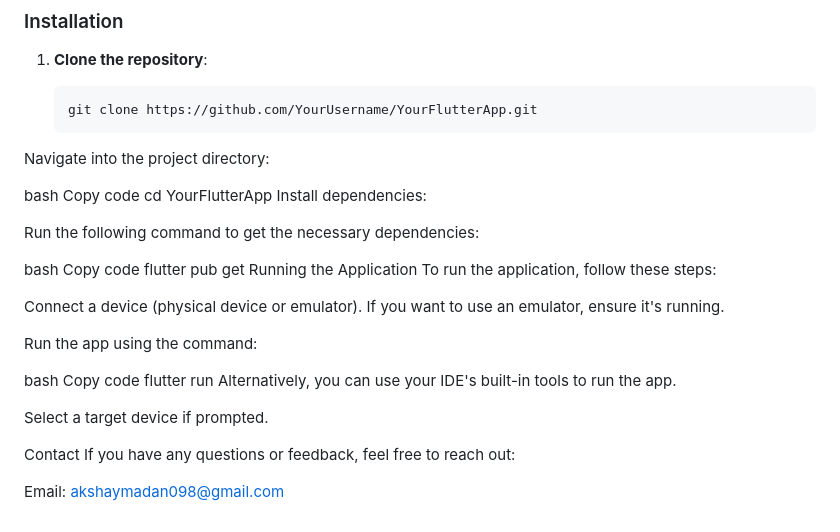
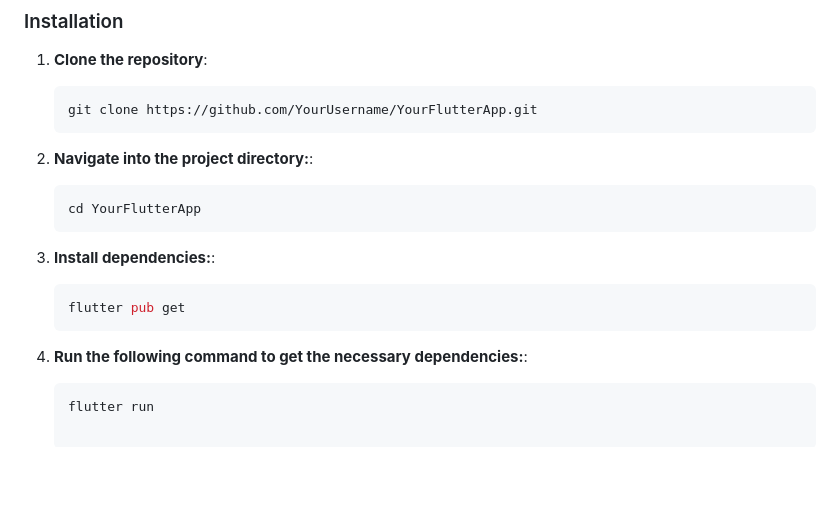
Before and after one commit to AkshayMadan098/keus_task, a Markdown page: README.md, the part around the change printed below. Rendered like a GitHub page; blank space fills up the shorter version.

````diff
--- a/README.md
+++ b/README.md
@@ -55,33 +56,15 @@ Before you begin, ensure you have met the following requirements:
 
    ```bash
    git clone https://github.com/YourUsername/YourFlutterApp.git
-Navigate into the project directory:
+2. **Navigate into the project directory:**:
 
-bash
-Copy code
-cd YourFlutterApp
-Install dependencies:
+   ```bash
+   cd YourFlutterApp
+3. **Install dependencies:**:
 
-Run the following command to get the necessary dependencies:
+   ```bash
+   flutter pub get
+4. **Run the following command to get the necessary dependencies:**:
 
-bash
-Copy code
-flutter pub get
-Running the Application
-To run the application, follow these steps:
-
-Connect a device (physical device or emulator). If you want to use an emulator, ensure it's running.
-
-Run the app using the command:
-
-bash
-Copy code
-flutter run
-Alternatively, you can use your IDE's built-in tools to run the app.
-
-Select a target device if prompted.
-
-Contact
-If you have any questions or feedback, feel free to reach out:
-
-Email: akshaymadan098@gmail.com
+   ```bash
+   flutter run
````
Also changed, not shown: other parts of README.md (+5 -4 lines), assets/Screenshot1.png (added), assets/Screenshot2.png (added), assets/Screenshot3.png (added), assets/Screenshot4.png (added).
